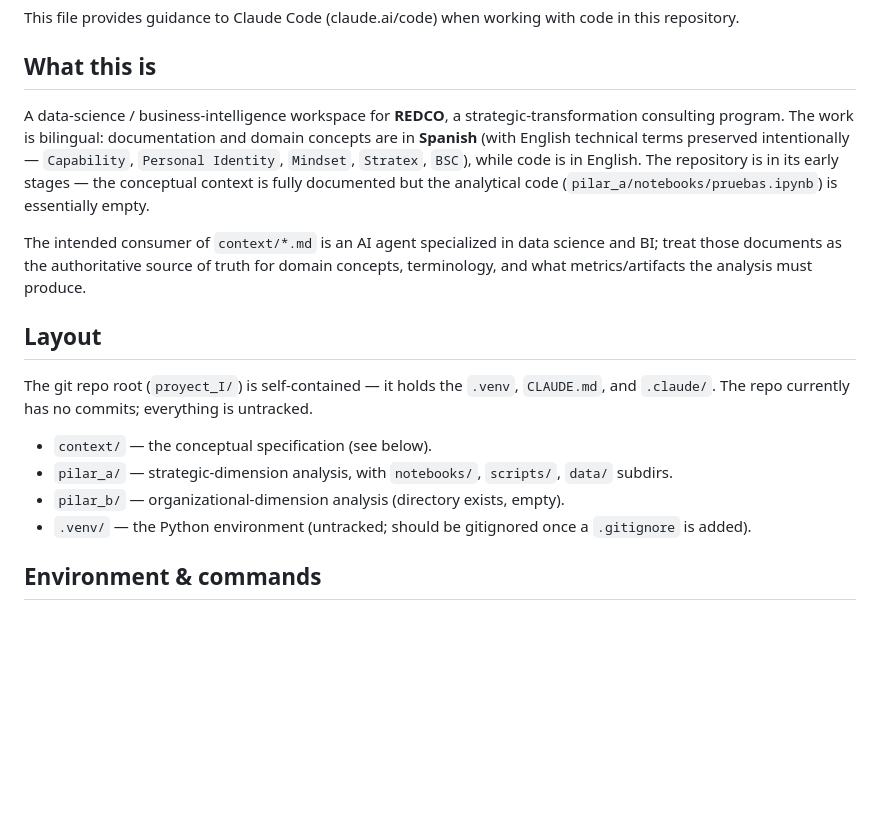
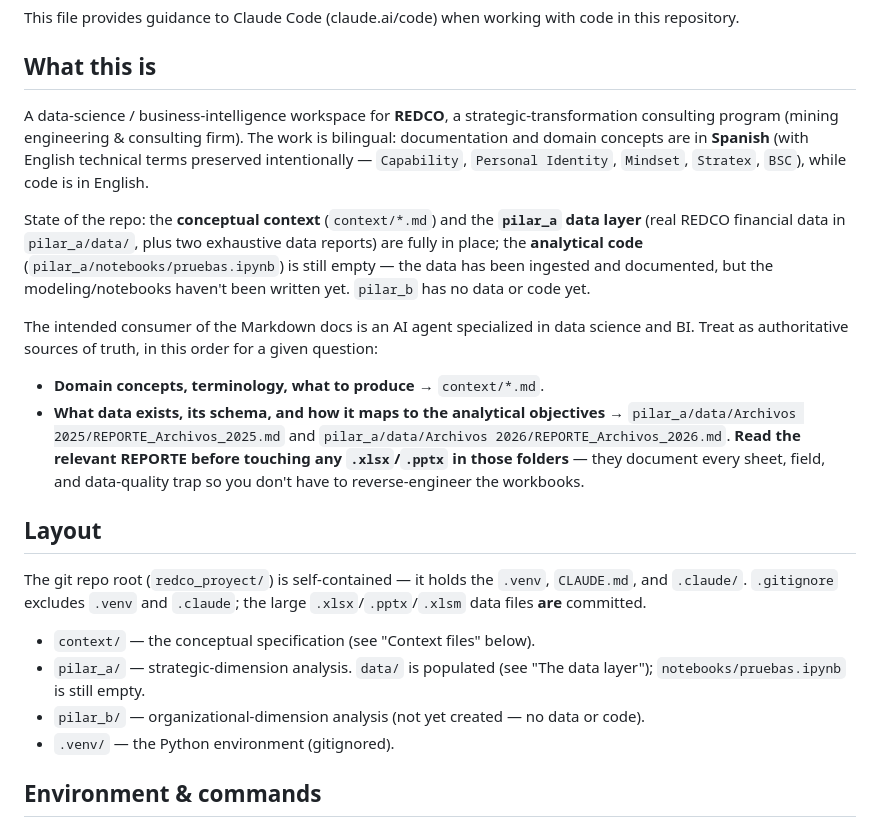
Before and after one commit to dcuerom/redco_proyect, a Markdown page: CLAUDE.md, the part around one of its changes. Drawn GitHub-style; blank space fills up the shorter version.

Commit message:
Actualiza CLAUDE.md con la capa de datos de pilar_a y el ciclo EdP
Co-Authored-By: Claude Opus 4.8 <noreply@anthropic.com>

```diff
--- a/CLAUDE.md
+++ b/CLAUDE.md
@@ -4,18 +4,22 @@ This file provides guidance to Claude Code (claude.ai/code) when working with co
 
 ## What this is
 
-A data-science / business-intelligence workspace for **REDCO**, a strategic-transformation consulting program. The work is bilingual: documentation and domain concepts are in **Spanish** (with English technical terms preserved intentionally — `Capability`, `Personal Identity`, `Mindset`, `Stratex`, `BSC`), while code is in English. The repository is in its early stages — the conceptual context is fully documented but the analytical code (`pilar_a/notebooks/pruebas.ipynb`) is essentially empty.
+A data-science / business-intelligence workspace for **REDCO**, a strategic-transformation consulting program (mining engineering & consulting firm). The work is bilingual: documentation and domain concepts are in **Spanish** (with English technical terms preserved intentionally — `Capability`, `Personal Identity`, `Mindset`, `Stratex`, `BSC`), while code is in English.
 
-The intended consumer of `context/*.md` is an AI agent specialized in data science and BI; treat those documents as the authoritative source of truth for domain concepts, terminology, and what metrics/artifacts the analysis must produce.
+State of the repo: the **conceptual context** (`context/*.md`) and the **`pilar_a` data layer** (real REDCO financial data in `pilar_a/data/`, plus two exhaustive data reports) are fully in place; the **analytical code** (`pilar_a/notebooks/pruebas.ipynb`) is still empty — the data has been ingested and documented, but the modeling/notebooks haven't been written yet. `pilar_b` has no data or code yet.
+
+The intended consumer of the Markdown docs is an AI agent specialized in data science and BI. Treat as authoritative sources of truth, in this order for a given question:
+- **Domain concepts, terminology, what to produce** → `context/*.md`.
+- **What data exists, its schema, and how it maps to the analytical objectives** → `pilar_a/data/Archivos 2025/REPORTE_Archivos_2025.md` and `pilar_a/data/Archivos 2026/REPORTE_Archivos_2026.md`. **Read the relevant REPORTE before touching any `.xlsx`/`.pptx` in those folders** — they document every sheet, field, and data-quality trap so you don't have to reverse-engineer the workbooks.
 
 ## Layout
 
-The git repo root (`proyect_I/`) is self-contained — it holds the `.venv`, `CLAUDE.md`, and `.claude/`. The repo currently has no commits; everything is untracked.
+The git repo root (`redco_proyect/`) is self-contained — it holds the `.venv`, `CLAUDE.md`, and `.claude/`. `.gitignore` excludes `.venv` and `.claude`; the large `.xlsx`/`.pptx`/`.xlsm` data files **are** committed.
 
-- `context/` — the conceptual specification (see below).
-- `pilar_a/` — strategic-dimension analysis, with `notebooks/`, `scripts/`, `data/` subdirs.
-- `pilar_b/` — organizational-dimension analysis (directory exists, empty).
-- `.venv/` — the Python environment (untracked; should be gitignored once a `.gitignore` is added).
+- `context/` — the conceptual specification (see "Context files" below).
+- `pilar_a/` — strategic-dimension analysis. `data/` is populated (see "The data layer"); `notebooks/pruebas.ipynb` is still empty.
+- `pilar_b/` — organizational-dimension analysis (not yet created — no data or code).
+- `.venv/` — the Python environment (gitignored).
 
 ## Environment & commands
 
```
Also changed, not shown: other parts of CLAUDE.md (+18 -0 lines).
